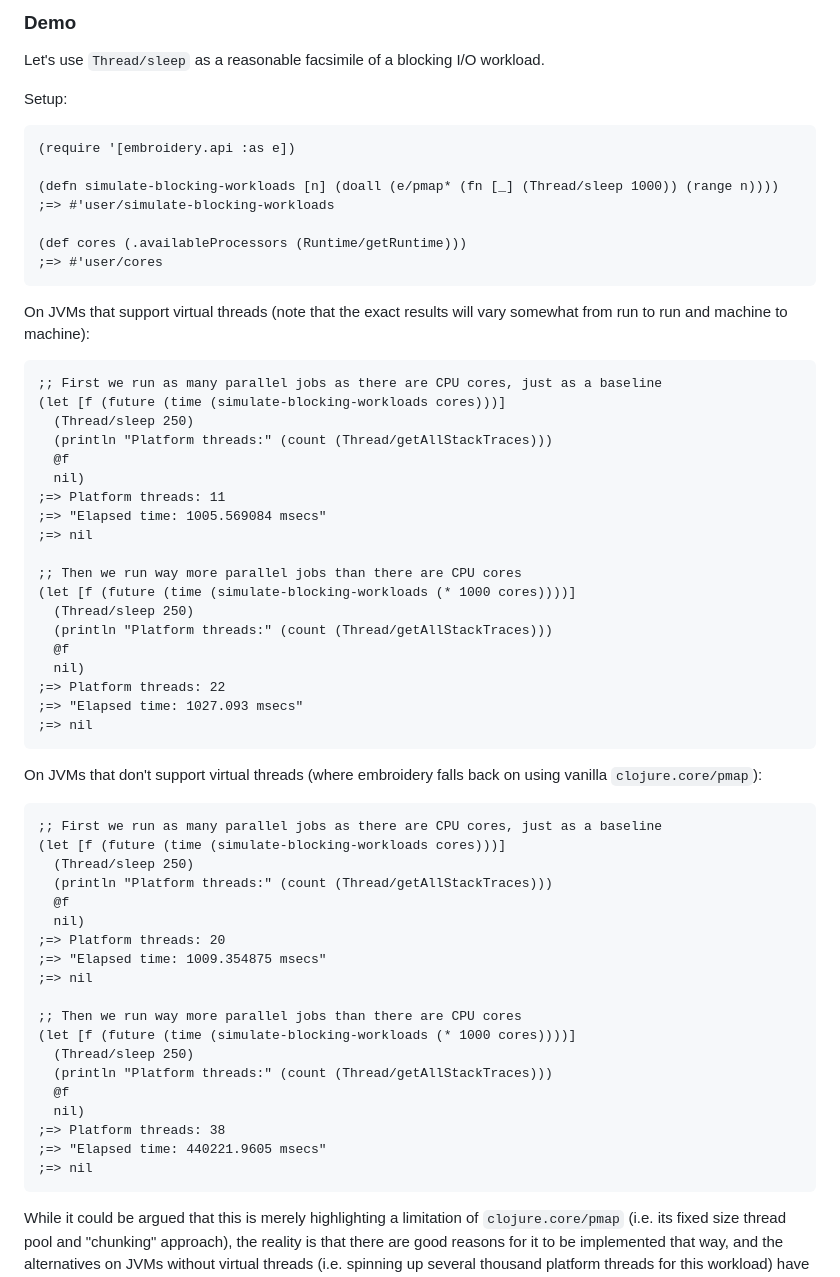
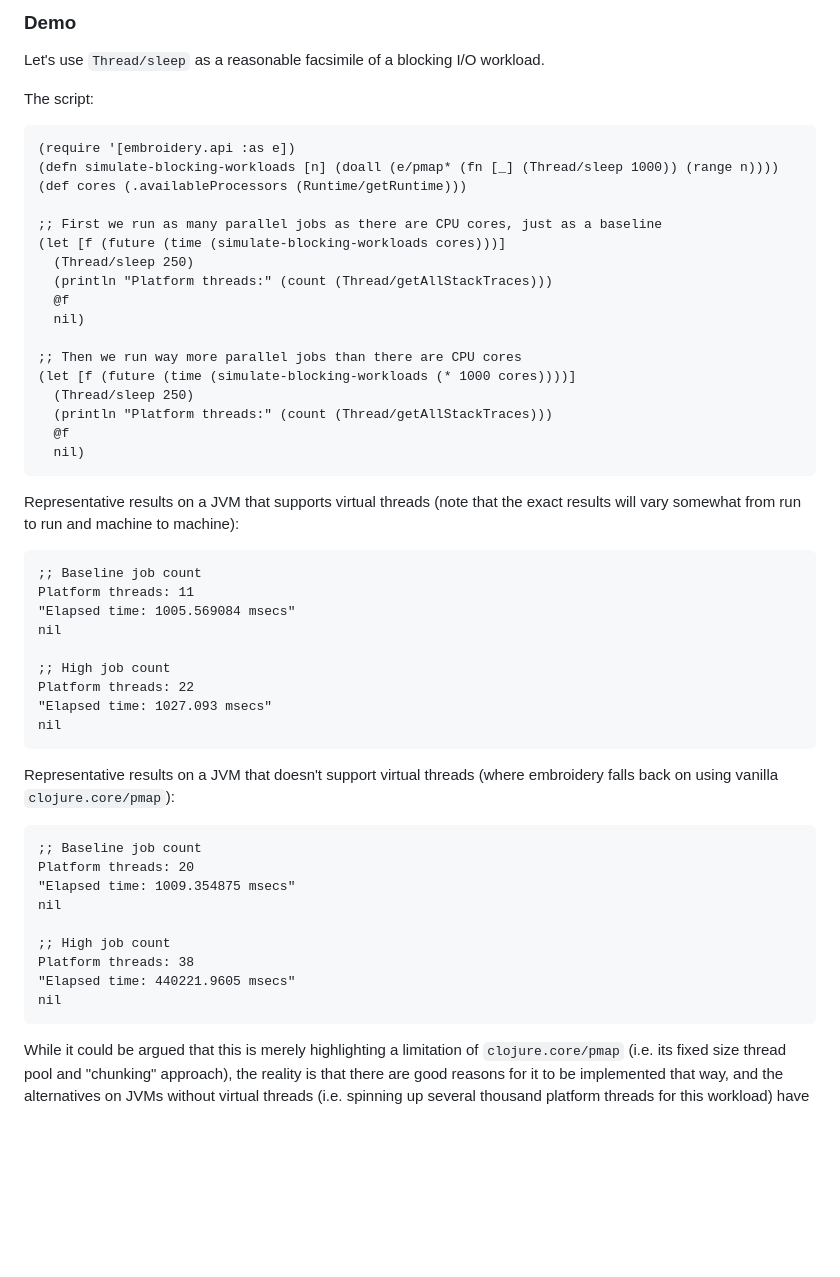
Before and after one commit to pmonks/embroidery, a Markdown page: README.md, the part around the change. Drawn GitHub-style; blank space fills up the shorter version.

Commit message:
:books: Add demo section to readme

````diff
--- a/README.md
+++ b/README.md
@@ -41,30 +41,19 @@ $ deps-try com.github.pmonks/embroidery
 
 Let's use `Thread/sleep` as a reasonable facsimile of a blocking I/O workload.
 
-Setup:
+The script:
 
 ```clojure
 (require '[embroidery.api :as e])
+(defn simulate-blocking-workloads [n] (doall (e/pmap* (fn [_] (Thread/sleep 1000)) (range n))))
+(def cores (.availableProcessors (Runtime/getRuntime)))
 
-(defn simulate-blocking-workloads [n] (doall (e/pmap* (fn [_] (Thread/sleep 1000)) (range n))))
-;=> #'user/simulate-blocking-workloads
-
-(def cores (.availableProcessors (Runtime/getRuntime)))
-;=> #'user/cores
-```
-
-On JVMs that support virtual threads (note that the exact results will vary somewhat from run to run and machine to machine):
-
-```clojure
 ;; First we run as many parallel jobs as there are CPU cores, just as a baseline
 (let [f (future (time (simulate-blocking-workloads cores)))]
   (Thread/sleep 250)
   (println "Platform threads:" (count (Thread/getAllStackTraces)))
   @f
   nil)
-;=> Platform threads: 11
-;=> "Elapsed time: 1005.569084 msecs"
-;=> nil
 
 ;; Then we run way more parallel jobs than there are CPU cores
 (let [f (future (time (simulate-blocking-workloads (* 1000 cores))))]
@@ -72,33 +61,34 @@ On JVMs that support virtual threads (note that the exact results will vary some
   (println "Platform threads:" (count (Thread/getAllStackTraces)))
   @f
   nil)
-;=> Platform threads: 22
-;=> "Elapsed time: 1027.093 msecs"
-;=> nil
 ```
 
-On JVMs that don't support virtual threads (where embroidery falls back on using vanilla `clojure.core/pmap`):
+Representative results on a JVM that supports virtual threads (note that the exact results will vary somewhat from run to run and machine to machine):
 
 ```clojure
-;; First we run as many parallel jobs as there are CPU cores, just as a baseline
-(let [f (future (time (simulate-blocking-workloads cores)))]
-  (Thread/sleep 250)
-  (println "Platform threads:" (count (Thread/getAllStackTraces)))
-  @f
-  nil)
-;=> Platform threads: 20
-;=> "Elapsed time: 1009.354875 msecs"
-;=> nil
+;; Baseline job count
+Platform threads: 11
+"Elapsed time: 1005.569084 msecs"
+nil
 
-;; Then we run way more parallel jobs than there are CPU cores
-(let [f (future (time (simulate-blocking-workloads (* 1000 cores))))]
-  (Thread/sleep 250)
-  (println "Platform threads:" (count (Thread/getAllStackTraces)))
-  @f
-  nil)
-;=> Platform threads: 38
-;=> "Elapsed time: 440221.9605 msecs"
-;=> nil
+;; High job count
+Platform threads: 22
+"Elapsed time: 1027.093 msecs"
+nil
+```
+
+Representative results on a JVM that doesn't support virtual threads (where embroidery falls back on using vanilla `clojure.core/pmap`):
+
+```clojure
+;; Baseline job count
+Platform threads: 20
+"Elapsed time: 1009.354875 msecs"
+nil
+
+;; High job count
+Platform threads: 38
+"Elapsed time: 440221.9605 msecs"
+nil
 ```
 
 While it could be argued that this is merely highlighting a limitation of `clojure.core/pmap` (i.e. its fixed size thread pool and "chunking" approach), the reality is that there are good reasons for it to be implemented that way, and the alternatives on JVMs without virtual threads (i.e. spinning up several thousand platform threads for this workload) have substantial downsides and likely still won't perform as well as virtual threads do.
````
